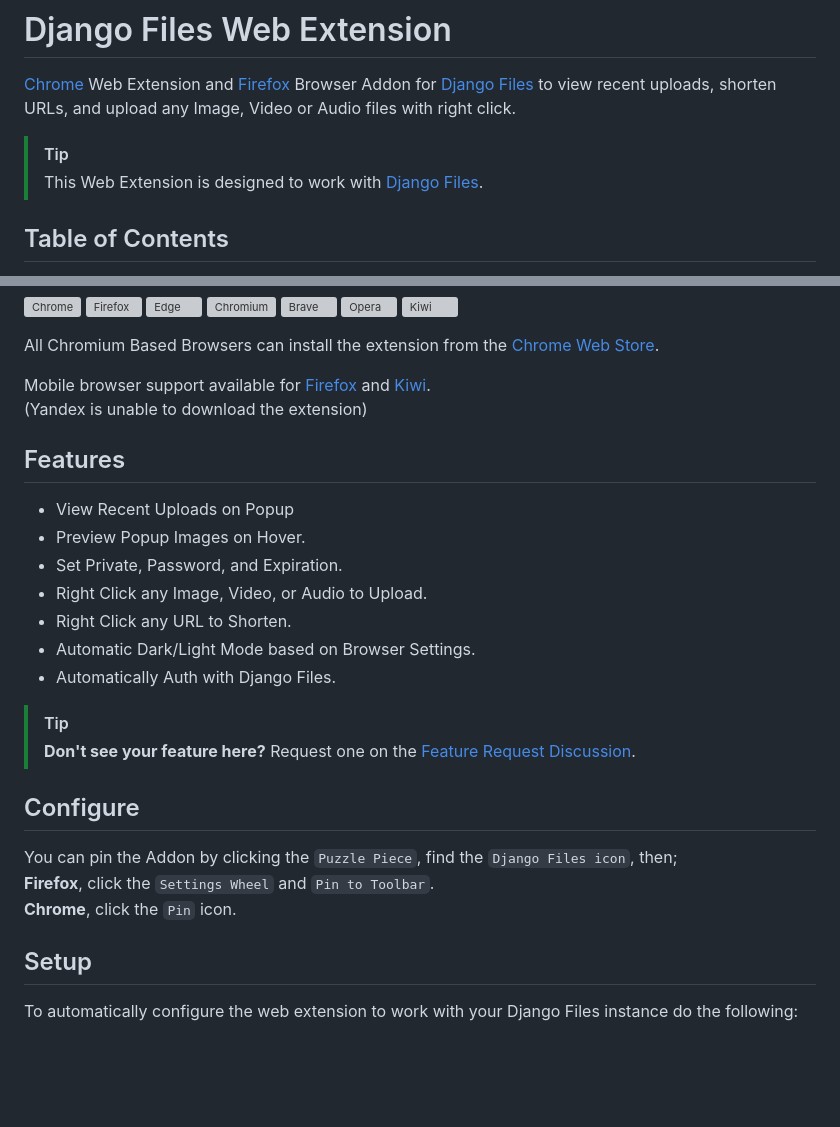
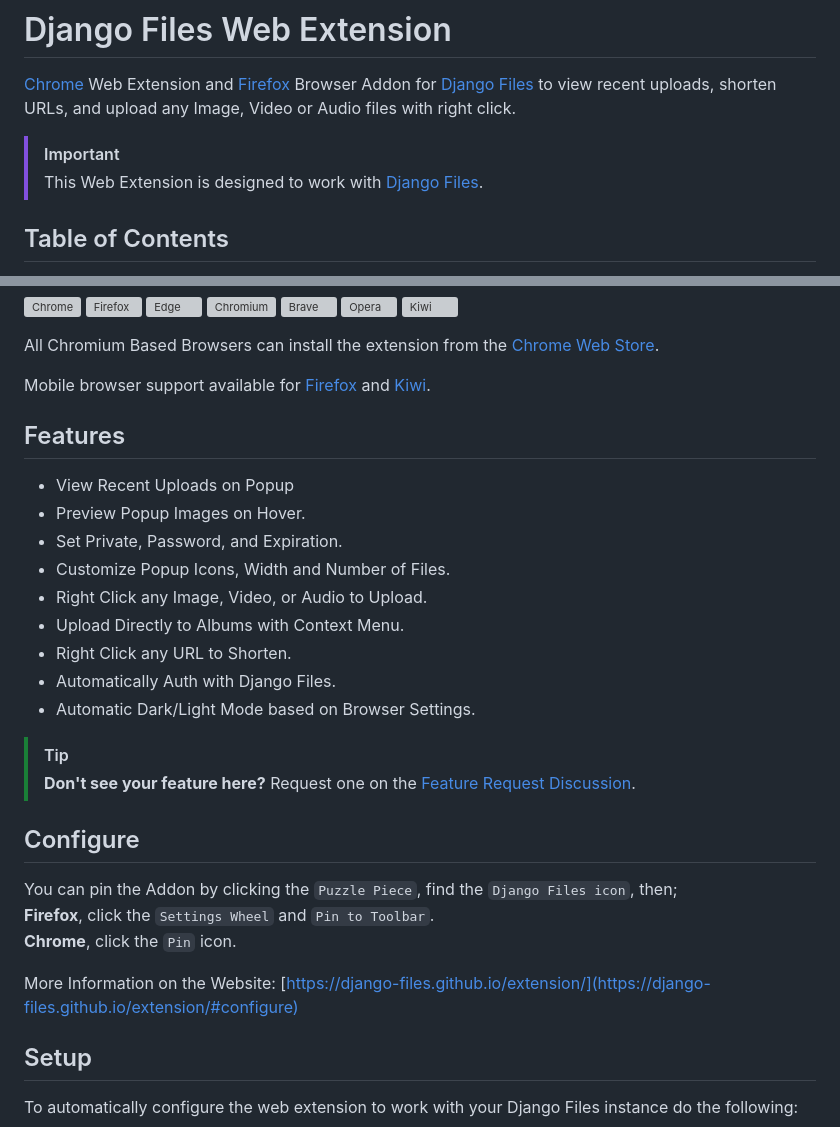
Before and after one commit to django-files/web-extension, a Markdown page: README.md, 2 parts joined by grey strips. Drawn GitHub-style; blank space fills up the shorter version; grey boxes are pictures that could not be loaded.

```diff
--- a/README.md
+++ b/README.md
@@ -14,7 +14,7 @@
 [Django Files](https://github.com/django-files/django-files) to view recent uploads, shorten URLs,
 and upload any Image, Video or Audio files with right click.
 
-> [!TIP]
+> [!IMPORTANT]
 > This Web Extension is designed to work with [Django Files](https://github.com/django-files/django-files).
 
 ## Table of Contents
@@ -45,17 +45,18 @@ All Chromium Based Browsers can install the extension from the
 Mobile browser support available for
 [Firefox](https://addons.mozilla.org/addon/link-extractor) and
 [Kiwi](https://chromewebstore.google.com/detail/link-extractor/ifefifghpkllfibejafbakmflidjcjfp).
-(Yandex is unable to download the extension)
 
 ## Features
 
 *   View Recent Uploads on Popup
 *   Preview Popup Images on Hover.
 *   Set Private, Password, and Expiration.
+*   Customize Popup Icons, Width and Number of Files.
 *   Right Click any Image, Video, or Audio to Upload.
+*   Upload Directly to Albums with Context Menu.
 *   Right Click any URL to Shorten.
+*   Automatically Auth with Django Files.
 *   Automatic Dark/Light Mode based on Browser Settings.
-*   Automatically Auth with Django Files.
 
 > [!TIP]
 > **Don't see your feature here?**
@@ -66,6 +67,8 @@ Mobile browser support available for
 You can pin the Addon by clicking the `Puzzle Piece`, find the `Django Files icon`, then;
 **Firefox**, click the `Settings Wheel` and `Pin to Toolbar`.
 **Chrome**, click the `Pin` icon.
+
+More Information on the Website: [https://django-files.github.io/extension/](https://django-files.github.io/extension/#configure)
 
 ## Setup
 
```
